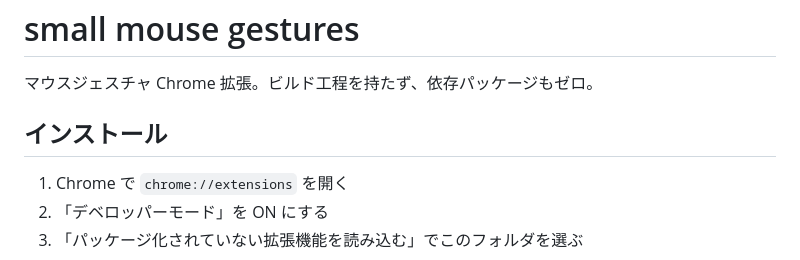
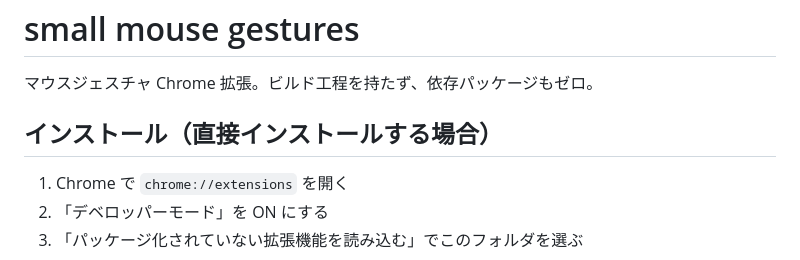
Before and after one commit to rurute/small-mouse-gestures, a Markdown page: README.md, the part around the change. Drawn GitHub-style.

```diff
--- a/README.md
+++ b/README.md
@@ -2,7 +2,7 @@
 
 マウスジェスチャ Chrome 拡張。ビルド工程を持たず、依存パッケージもゼロ。
 
-## インストール
+## インストール（直接インストールする場合）
 
 1. Chrome で `chrome://extensions` を開く
 2. 「デベロッパーモード」を ON にする
```
